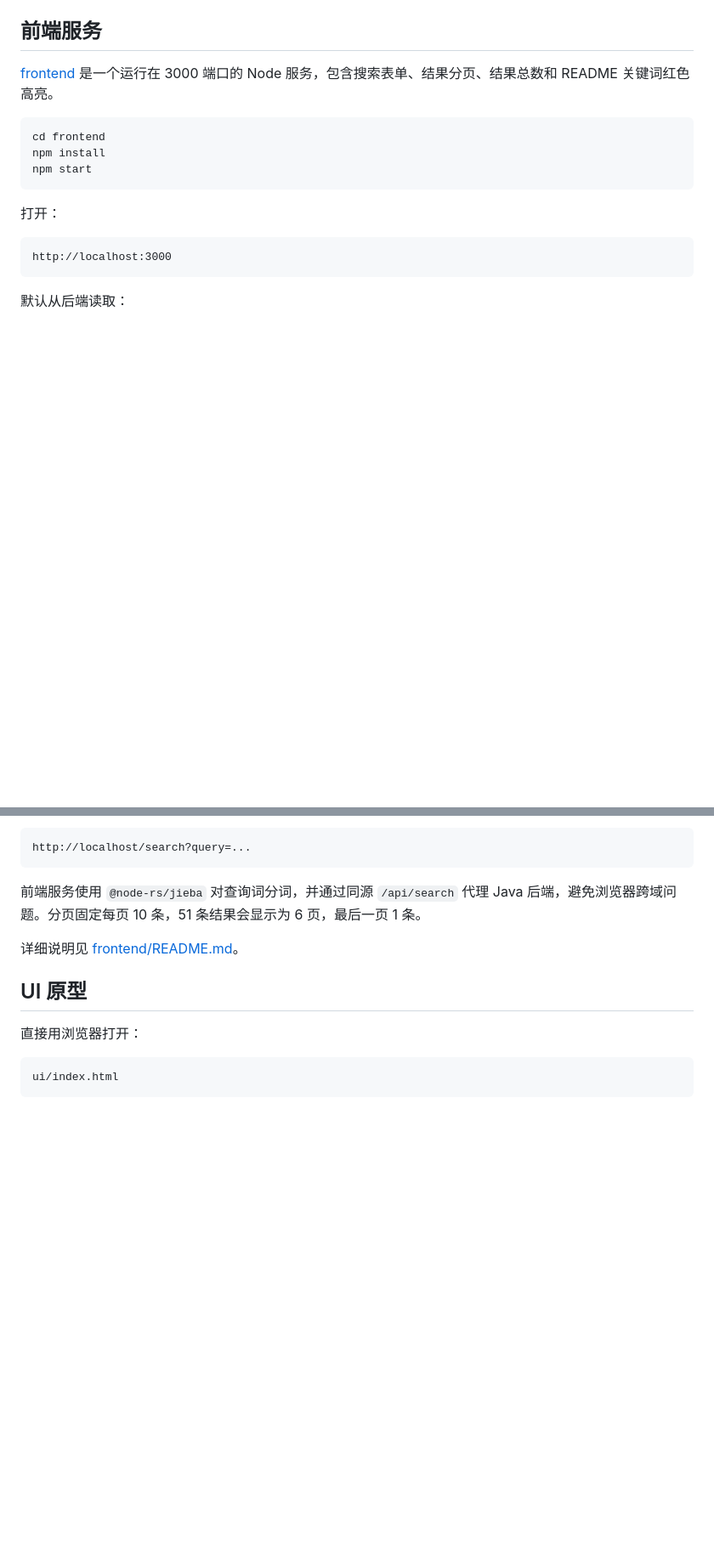
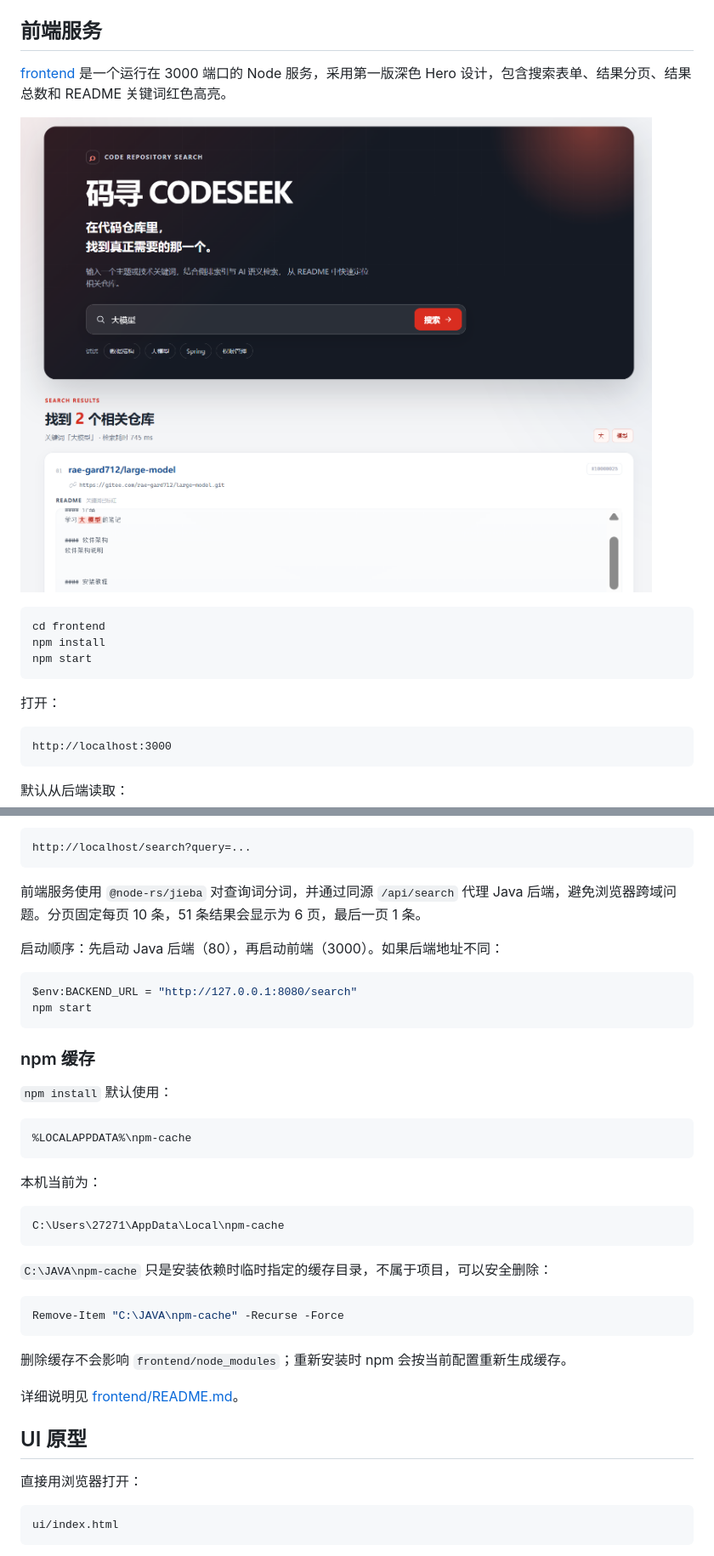
Before and after one commit to REGARD712/code-repository-search-engine, a Markdown page: README.md, 2 parts joined by grey strips. Shown at 85% size. Rendered like a GitHub page; pictures changed too: frontend/preview.png (added); blank space fills up the shorter version.

````diff
--- a/README.md
+++ b/README.md
@@ -265,7 +267,9 @@ $env:LOG_PATH = "C:\JAVA\logs\code-repository-search-engine"
 
 ## 前端服务
 
-[frontend](frontend/README.md) 是一个运行在 3000 端口的 Node 服务，包含搜索表单、结果分页、结果总数和 README 关键词红色高亮。
+[frontend](frontend/README.md) 是一个运行在 3000 端口的 Node 服务，采用第一版深色 Hero 设计，包含搜索表单、结果分页、结果总数和 README 关键词红色高亮。
+
+![前端预览](frontend/preview.png)
 
 ```powershell
 cd frontend
@@ -286,6 +290,35 @@ http://localhost/search?query=...
 ```
 
 前端服务使用 `@node-rs/jieba` 对查询词分词，并通过同源 `/api/search` 代理 Java 后端，避免浏览器跨域问题。分页固定每页 10 条，51 条结果会显示为 6 页，最后一页 1 条。
+
+启动顺序：先启动 Java 后端（80），再启动前端（3000）。如果后端地址不同：
+
+```powershell
+$env:BACKEND_URL = "http://127.0.0.1:8080/search"
+npm start
+```
+
+### npm 缓存
+
+`npm install` 默认使用：
+
+```text
+%LOCALAPPDATA%\npm-cache
+```
+
+本机当前为：
+
+```text
+C:\Users\27271\AppData\Local\npm-cache
+```
+
+`C:\JAVA\npm-cache` 只是安装依赖时临时指定的缓存目录，不属于项目，可以安全删除：
+
+```powershell
+Remove-Item "C:\JAVA\npm-cache" -Recurse -Force
+```
+
+删除缓存不会影响 `frontend/node_modules`；重新安装时 npm 会按当前配置重新生成缓存。
 
 详细说明见 [frontend/README.md](frontend/README.md)。
 
````
Also changed, not shown: other parts of README.md (+4 -2 lines), frontend/README.md (added, +118 -0 lines), 7 other files.
